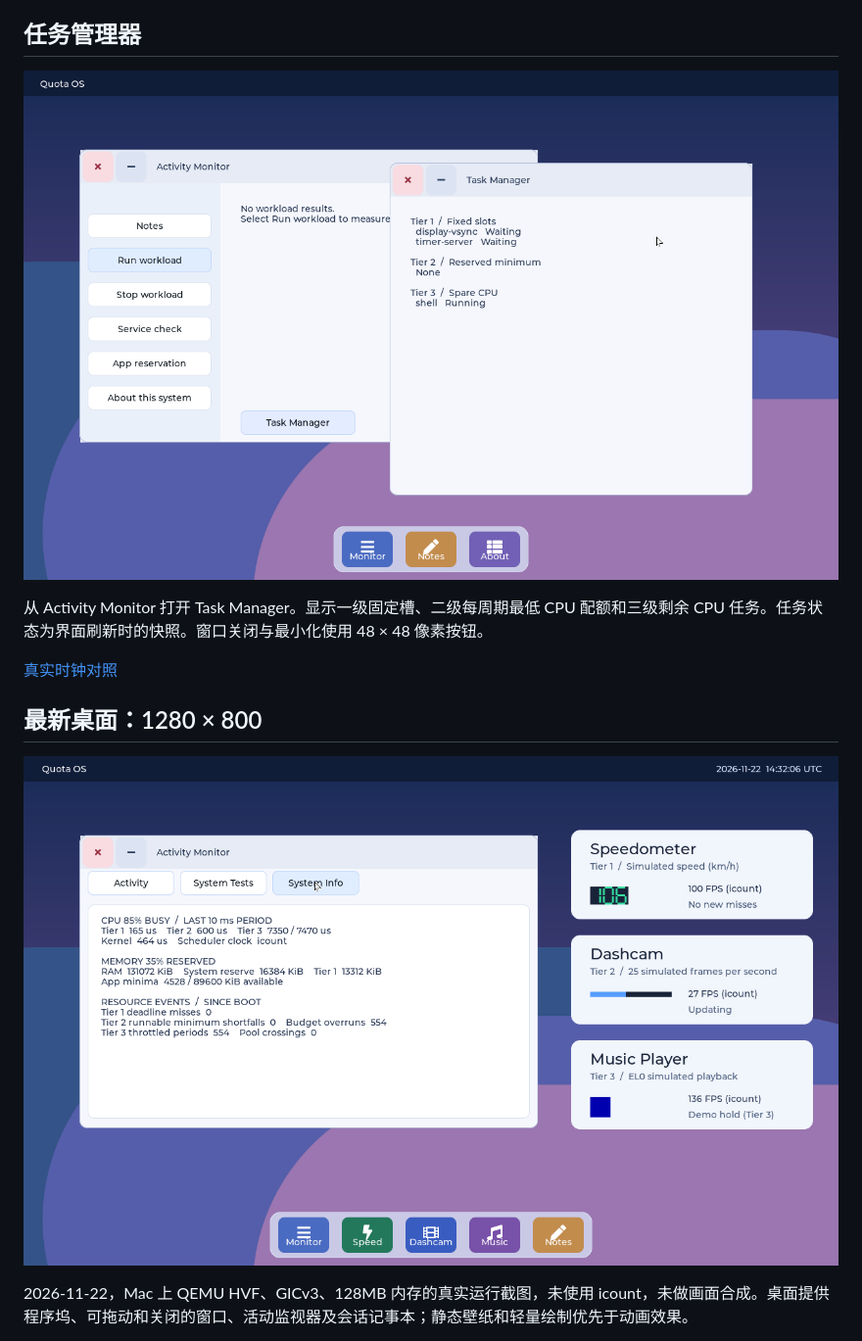
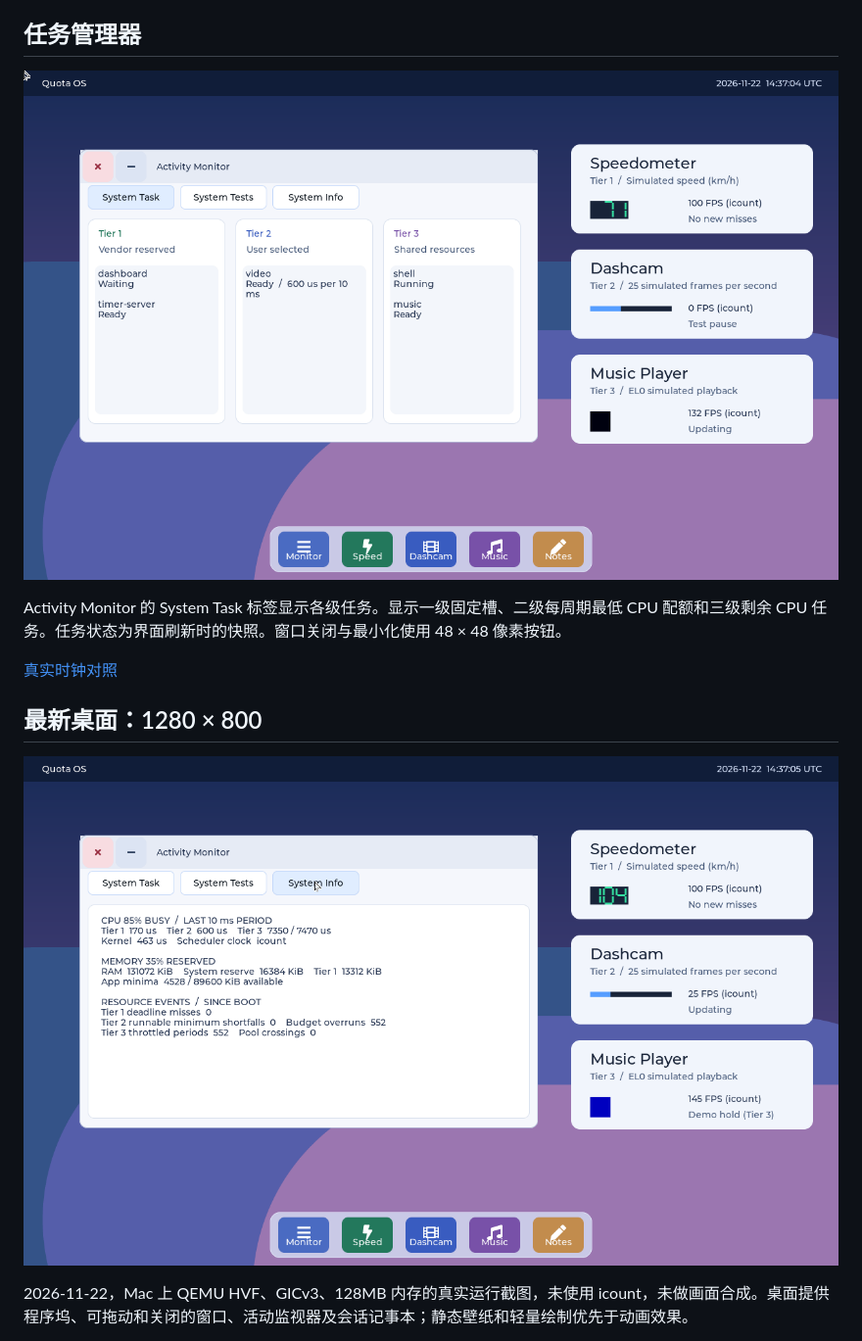
Before and after one commit to leiquan/Quota-OS, a Markdown page: README.md, the part around the change. Shown at 98% size. GitHub-like rendering; pictures changed too: docs/screenshots/desktop-1280x800.png, docs/screenshots/task-manager.png.

Commit message:
Clarify system attribution and quota tiers in the desktop

```diff
--- a/README.md
+++ b/README.md
@@ -54,7 +54,7 @@ Dock 的三个应用图标可高亮对应卡片。活动管理器的 Activity
 
 ![Quota OS 按三级显示实际任务](docs/screenshots/task-manager.png)
 
-从 Activity Monitor 打开 Task Manager。显示一级固定槽、二级每周期最低 CPU 配额和三级剩余 CPU 任务。任务状态为界面刷新时的快照。窗口关闭与最小化使用 48 × 48 像素按钮。
+Activity Monitor 的 System Task 标签显示各级任务。显示一级固定槽、二级每周期最低 CPU 配额和三级剩余 CPU 任务。任务状态为界面刷新时的快照。窗口关闭与最小化使用 48 × 48 像素按钮。
 
 [真实时钟对照](docs/tests/optimization/cycle-03/REPORT.txt)
 
```
Also changed, not shown: docs/screenshots/about-quota-os.png (added), 8 other files.
